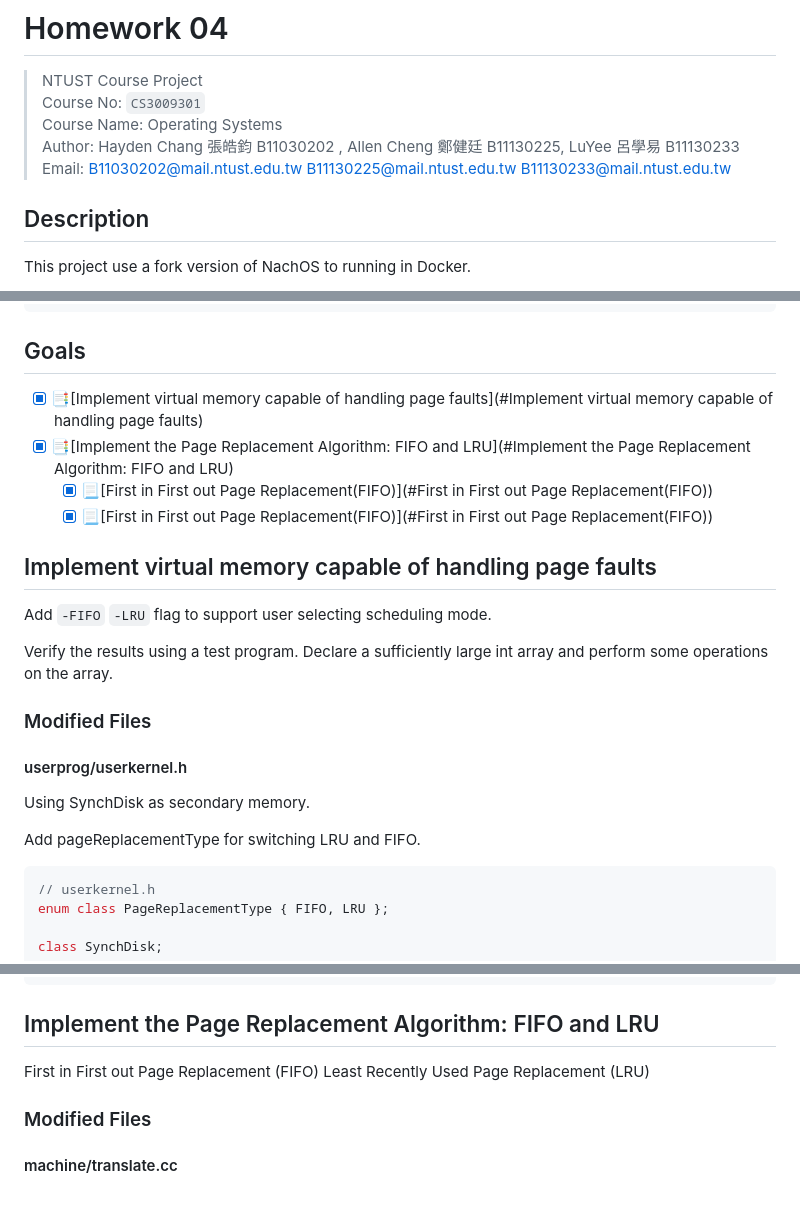
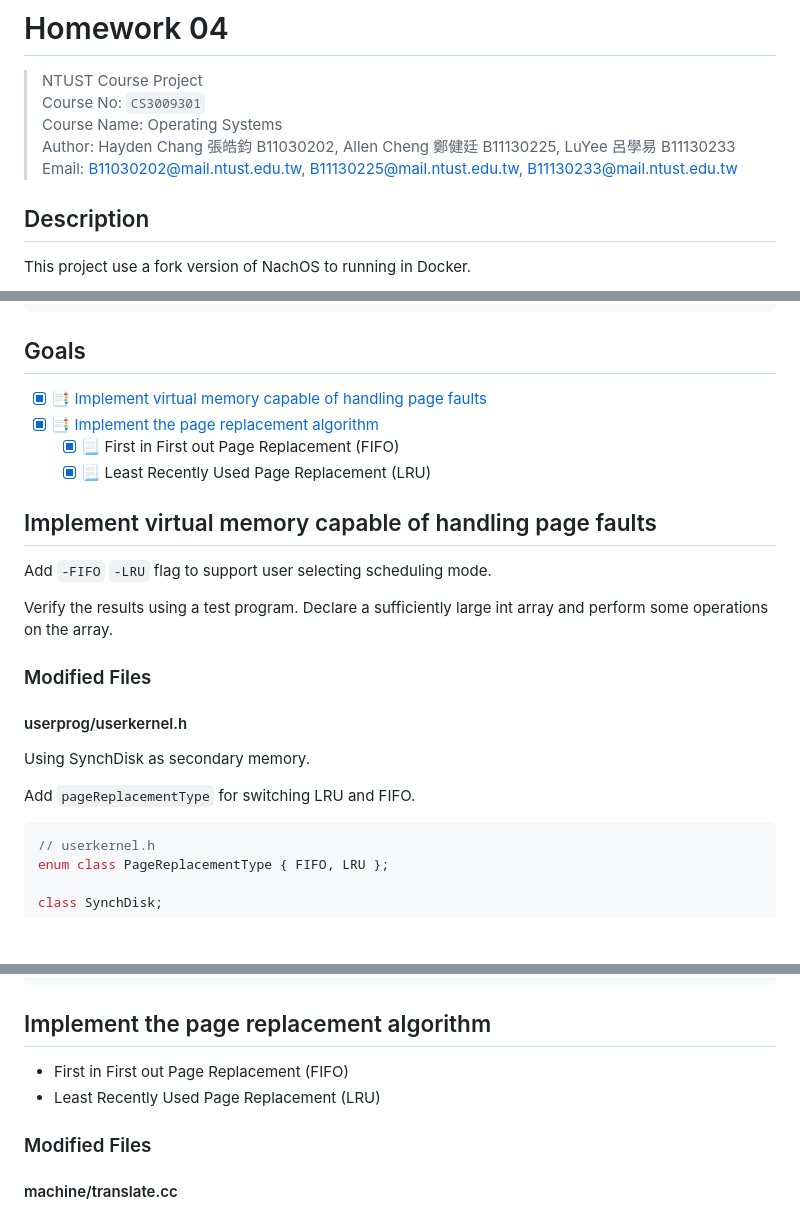
Before and after one commit to hayd1n/CS3009301-Operating-Systems, a Markdown page: docs/homework 04/README.md, 3 parts joined by grey strips. Drawn GitHub-style; blank space fills up the shorter version.

Commit message:
chore(homework 04): update document for homework 04

````diff
--- a/docs/homework 04/README.md
+++ b/docs/homework 04/README.md
@@ -3,8 +3,8 @@
 > NTUST Course Project
 > Course No: `CS3009301`
 > Course Name: Operating Systems
-> Author: Hayden Chang 張皓鈞 B11030202 , Allen Cheng 鄭健廷 B11130225, LuYee 呂學易 B11130233
-> Email: B11030202@mail.ntust.edu.tw [B11130225@mail.ntust.edu.tw](mailto:B11130225@mail.ntust.edu.tw) [B11130233@mail.ntust.edu.tw](mailto:B11130233@mail.ntust.edu.tw)
+> Author: Hayden Chang 張皓鈞 B11030202, Allen Cheng 鄭健廷 B11130225, LuYee 呂學易 B11130233
+> Email: [B11030202@mail.ntust.edu.tw](mailto:B11030202@mail.ntust.edu.tw), [B11130225@mail.ntust.edu.tw](mailto:B11130225@mail.ntust.edu.tw), [B11130233@mail.ntust.edu.tw](mailto:B11130233@mail.ntust.edu.tw)
 
 ## Description
 
@@ -81,10 +81,10 @@ make
 
 ## Goals
 
-- [x]  📑[Implement virtual memory capable of handling page faults](#Implement virtual memory capable of handling page faults)
-- [x]  📑[Implement the Page Replacement Algorithm: FIFO and LRU](#Implement the Page Replacement Algorithm: FIFO and LRU)
-	- [x]  📃[First in First out Page Replacement(FIFO)](#First in First out Page Replacement(FIFO))
-	- [x]  📃[First in First out Page Replacement(FIFO)](#First in First out Page Replacement(FIFO))
+- [x] 📑 [Implement virtual memory capable of handling page faults](#implement-virtual-memory-capable-of-handling-page-faults)
+- [x] 📑 [Implement the page replacement algorithm](#implement-the-page-replacement-algorithm)
+  - [x] 📃 First in First out Page Replacement (FIFO)
+  - [x] 📃 Least Recently Used Page Replacement (LRU)
 
 ## Implement virtual memory capable of handling page faults
 
@@ -98,7 +98,7 @@ Verify the results using a test program. Declare a sufficiently large int array
 
 Using SynchDisk as secondary memory.
 
-Add pageReplacementType for switching LRU and FIFO.
+Add `pageReplacementType` for switching LRU and FIFO.
 
 ```c++
 // userkernel.h
@@ -391,10 +391,10 @@ void AddrSpace::SaveState() {
 }
 ```
 
-## Implement the Page Replacement Algorithm: FIFO and LRU
+## Implement the page replacement algorithm
 
- First in First out Page Replacement (FIFO)
-Least Recently Used Page Replacement (LRU)
+- First in First out Page Replacement (FIFO)
+- Least Recently Used Page Replacement (LRU)
 
 ### Modified Files
 
````
Also changed, not shown: other parts of docs/homework 04/README.md (+3 -3 lines), docs/homework 04/assets/2024-11-23 17.23.07.png (renamed from docs/homework 04/assets/截圖 2024-11-23 17.23.07.png), docs/homework 04/assets/2024-11-23 17.23.24.png (renamed from docs/homework 04/assets/截圖 2024-11-23 17.23.24.png), 1 other file.
